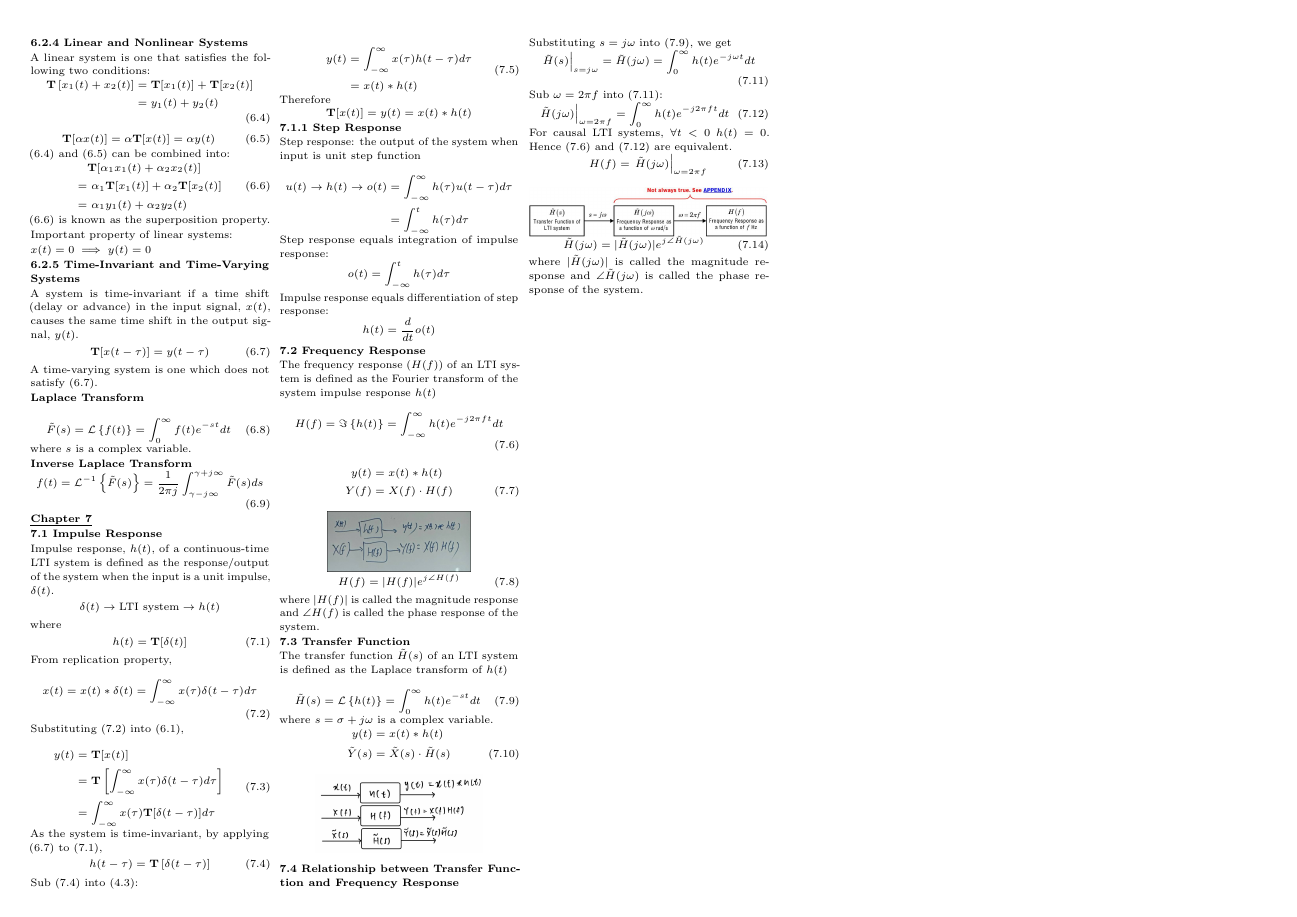
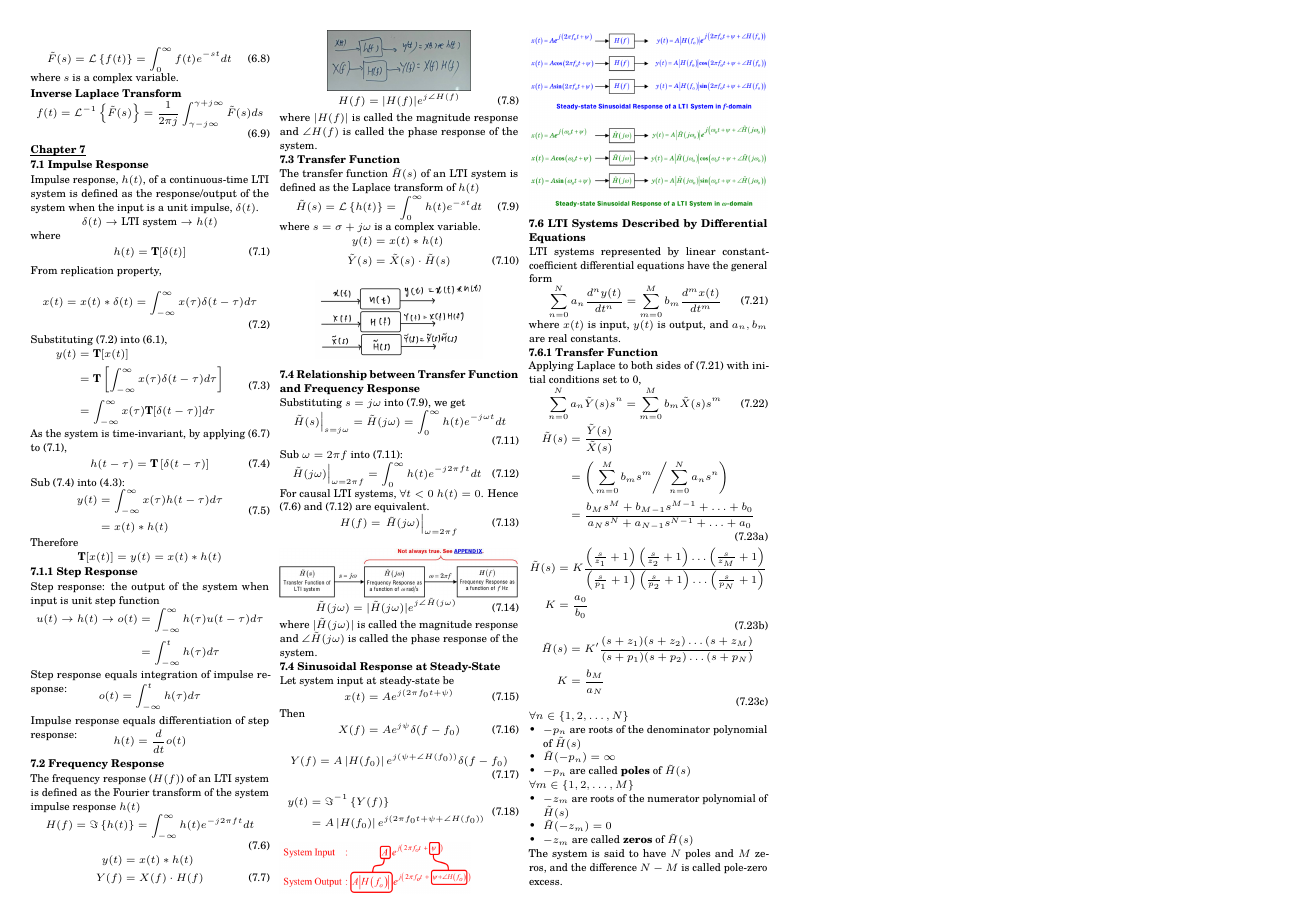
Before and after one commit to wx-03/CG2023-cheatsheet, a LaTeX document (CG2023_cheatsheet.tex): page 3 of 3. Compiled offline with pdfLaTeX.

Commit message:
7.5 - 7.6.1

```diff
--- a/CG2023_cheatsheet.tex
+++ b/CG2023_cheatsheet.tex
@@ -12,6 +12,7 @@
 \usepackage{graphicx, float}
 \usepackage{ulem}
 \usepackage{xcolor}
+\usepackage{tgschola}
 
 \let\bar\overline
 \setlength{\columnsep}{0.7em}
@@ -41,6 +42,7 @@
 \newcommand{\invlap}[1]{\mathcal{L}^{-1}\left\{#1\right\}}
 
 \newcommand{\fourier}[1]{\Im\left\{#1\right\}}
+\newcommand{\invfourier}[1]{\Im^{-1}\left\{#1\right\}}
 
 % No spaces before and after math mode
 \expandafter\def\expandafter\normalsize\expandafter{%
@@ -935,5 +928,92 @@
     where $|\tilde{H}(j \omega)|$ is called the magnitude response
     and $\angle \tilde{H}(j \omega)$ is called the phase response of the system.
 
+    \textbf{7.4 Sinusoidal Response at Steady-State}
+
+    Let system input at steady-state be
+
+    \[
+        x(t) = Ae^{j (2\pi f_0t + \psi)} \tag{7.15}
+    \]
+
+    Then
+
+    \[
+        X(f) = Ae^{j\psi}\delta (f-f_0) \tag{7.16}
+    \]
+
+    \[
+        Y(f) = A \left|H(f_0)\right|e^{j(\psi + \angle H(f_0))}\delta(f-f_0) \tag{7.17}
+    \]
+
+    \begin{align*}
+        \begin{split}
+            y(t) &= \invfourier{Y(f)}\\
+            &= A \left|H(f_0)\right|e^{j(2\pi f_0 t + \psi + \angle H(f_0))}
+        \end{split} \tag{7.18}
+    \end{align*}
+
+    \begin{Figure}
+        \includegraphics[width=0.8\linewidth]{sinusoidalResponseComparison.png}
+    \end{Figure}
+
+    \begin{Figure}
+        \includegraphics[width=\linewidth]{sinusoidalResponse.png}
+    \end{Figure}
+
+    \textbf{7.6 LTI Systems Described by Differential Equations}
+
+    LTI systems represented by linear constant-coefficient differential equations have the general form
+    \[
+        \sum_{n=0}^{N}a_n \frac{d^ny(t)}{dt^n} = \sum_{m=0}^{M} b_m \frac{d^mx(t)}{dt^m} \tag{7.21}
+    \]
+
+    where $x(t)$ is input, $y(t)$ is output, and $a_n, b_m$ are real constants.
+
+    \textbf{7.6.1 Transfer Function}
+
+    Applying Laplace to both sides of (7.21) with initial conditions set to 0,
+    \[
+        \sum_{n=0}^{N}a_n \tilde{Y}(s)s^n = \sum_{m=0}^{M} b_m \tilde{X}(s)s^m \tag{7.22}
+    \]
+
+    \begin{align*}
+        \begin{split}
+            \tilde{H}(s) &= \frac{\tilde{Y}(s)}{\tilde{X}(s)}\\
+            &= \left( \left. \sum_{m=0}^{M}b_ms^m \right/ \sum_{n=0}^{N}a_ns^n \right) \\
+            &= \frac{b_Ms^M + b_{M-1}s^{M-1} + \ldots + b_0}{a_Ns^N + a_{N-1}s^{N-1} + \ldots + a_0}
+        \end{split} \tag{7.23a}
+    \end{align*}
+
+    \begin{align*}
+        \begin{split}
+            \tilde{H}(s) &= K\frac{\left(\frac{s}{z_1} + 1\right)\left(\frac{s}{z_2} + 1\right) \ldots \left(\frac{s}{z_M} + 1\right)}{\left(\frac{s}{p_1} + 1\right)\left(\frac{s}{p_2} + 1\right) \ldots \left(\frac{s}{p_N} + 1\right)}\\
+            K &= \frac{a_0}{b_0}
+        \end{split} \tag{7.23b}
+    \end{align*}
+
+    \begin{align*}
+        \begin{split}
+            \tilde{H}(s) &= K'\frac{(s+z_1)(s+z_2)\ldots (s+z_M)}{(s+p_1)(s+p_2)\ldots (s+p_N)} \\
+            K &=  \frac{b_M}{a_N}
+        \end{split} \tag{7.23c}
+    \end{align*}
+
+    $\forall n \in \{1,2, \ldots , N\}$
+    \begin{itemize}
+        \item $-p_n$ are roots of the denominator polynomial of $\tilde{H}(s)$
+        \item $\tilde{H}(-p_n) = \infty$
+        \item $-p_n$ are called \textbf{poles} of $\tilde{H}(s)$
+    \end{itemize}
+    $\forall m \in \{1,2, \ldots , M\}$
+    \begin{itemize}
+        \item $-z_m$ are roots of the numerator polynomial of $\tilde{H}(s)$
+        \item $\tilde{H}(-z_m) = 0$
+        \item $-z_m$ are called \textbf{zeros} of $\tilde{H}(s)$
+    \end{itemize}
+
+    The system is said to have $N$ poles and $M$ zeros, and the difference $N-M$ is called pole-zero excess.
+
+
 \end{multicols*}
 \end{document}
```
Also changed, not shown: CG2023_cheatsheet.pdf, images/sinusoidalResponse.png (added), images/sinusoidalResponseComparison.png (added), CG2023_cheatsheet.tex (11 more changed lines).
